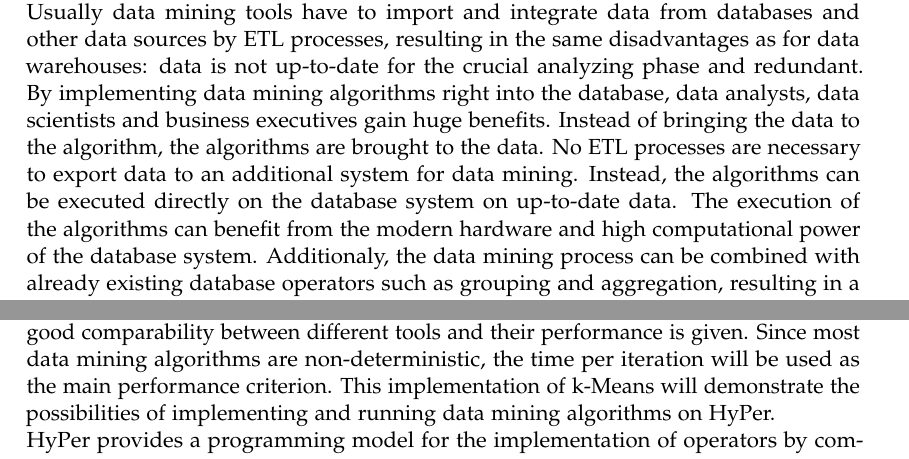
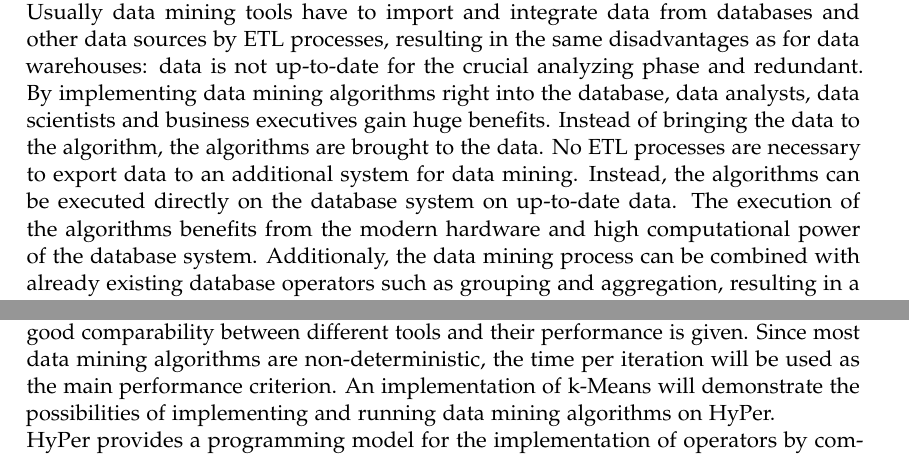
Before and after one commit to markap/Master-Thesis, a LaTeX thesis (main.tex, which reads chapters/introduction.tex): two parts of pages 7 and 8 of 71, joined at a grey line, cut so that both start at the same text. Compiled offline with pdfLaTeX; a LaTeX package or settings file that is missing is left out.

Commit message:
introduction ready

```diff
--- a/chapters/introduction.tex
+++ b/chapters/introduction.tex
@@ -11,7 +11,7 @@ Modern hardware allows us to move away from this paradigm: Instead of using disk
 The possibility of executing OLAP queries on a relational DBMS without interfering the OLTP transaction throughput opens new possibilities for database systems: Additionally to long-running OLAP queries, data mining algorithms can be implemented and executed in HyPer. Data mining extends the possibilities of OLAP by applying more complex algorithms to discover interesting patterns and knowledge from the data. Crucial techniques are mining frequent patterns and association rules, classification, clustering and outlier detection.
 \\
 Usually data mining tools have to import and integrate data from databases and other data sources by ETL processes, resulting in the same disadvantages as for data warehouses: data is not up-to-date for the crucial analyzing phase and redundant.
-By implementing data mining algorithms right into the database, data analysts, data scientists and business executives gain huge benefits. Instead of bringing the data to the algorithm, the algorithms are brought to the data. No ETL processes are necessary to export data to an additional system for data mining. Instead, the algorithms can be executed directly on the database system on up-to-date data. The execution of the algorithms can benefit from the modern hardware and high computational power of the database system. Additionaly, the data mining process can be combined with already existing database operators such as grouping and aggregation, resulting in a very natural environment for data analysis.
+By implementing data mining algorithms right into the database, data analysts, data scientists and business executives gain huge benefits. Instead of bringing the data to the algorithm, the algorithms are brought to the data. No ETL processes are necessary to export data to an additional system for data mining. Instead, the algorithms can be executed directly on the database system on up-to-date data. The execution of the algorithms benefits from the modern hardware and high computational power of the database system. Additionaly, the data mining process can be combined with already existing database operators such as grouping and aggregation, resulting in a very natural environment for data analysis.
 
 
 \section{Research Questions}
@@ -25,7 +25,7 @@ Regarding those advantages our research goal is to extend HyPer by data mining f
 
 
 \section{Approach}
-As proof-of-concept, the well-known k-Means algorithm will be implemented as a HyPer operator. K-Means is one of the most popular  clustering algorithms and available on all presented platforms. As the algorithm is relatively simple and straightforward, a good comparability between different tools and their performance is given. Since most data mining algorithms are non-deterministic, the time per iteration will be used as the main performance criterion. This implementation of k-Means will demonstrate the possibilities of implementing and running data mining algorithms on HyPer.
+As proof-of-concept, the well-known k-Means algorithm will be implemented as a HyPer operator. K-Means is one of the most popular  clustering algorithms and available on all presented platforms. As the algorithm is relatively simple and straightforward, a good comparability between different tools and their performance is given. Since most data mining algorithms are non-deterministic, the time per iteration will be used as the main performance criterion. An implementation of k-Means will demonstrate the possibilities of implementing and running data mining algorithms on HyPer.
 \\
 HyPer provides a programming model for the implementation of operators by combining pre-compiled C++ code with dynamically generated LLVM code. Yet, the programmer has a lot of freedom in implementing complex data mining operators. This work compares different implementation aspects of the k-Means algorithm and aims to detect best practices, patterns and building blocks for the implementation of further algorithms.
 \\
```
